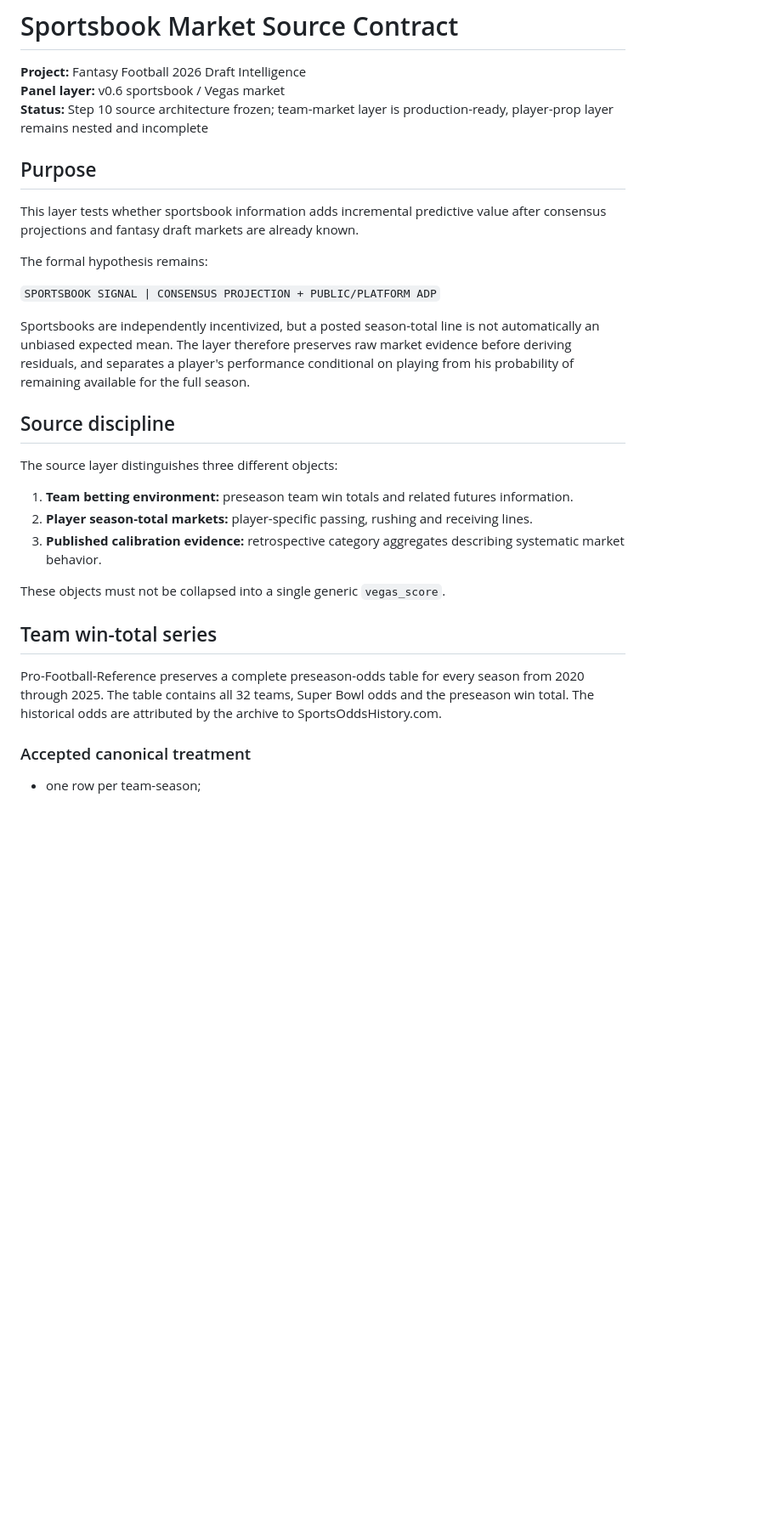
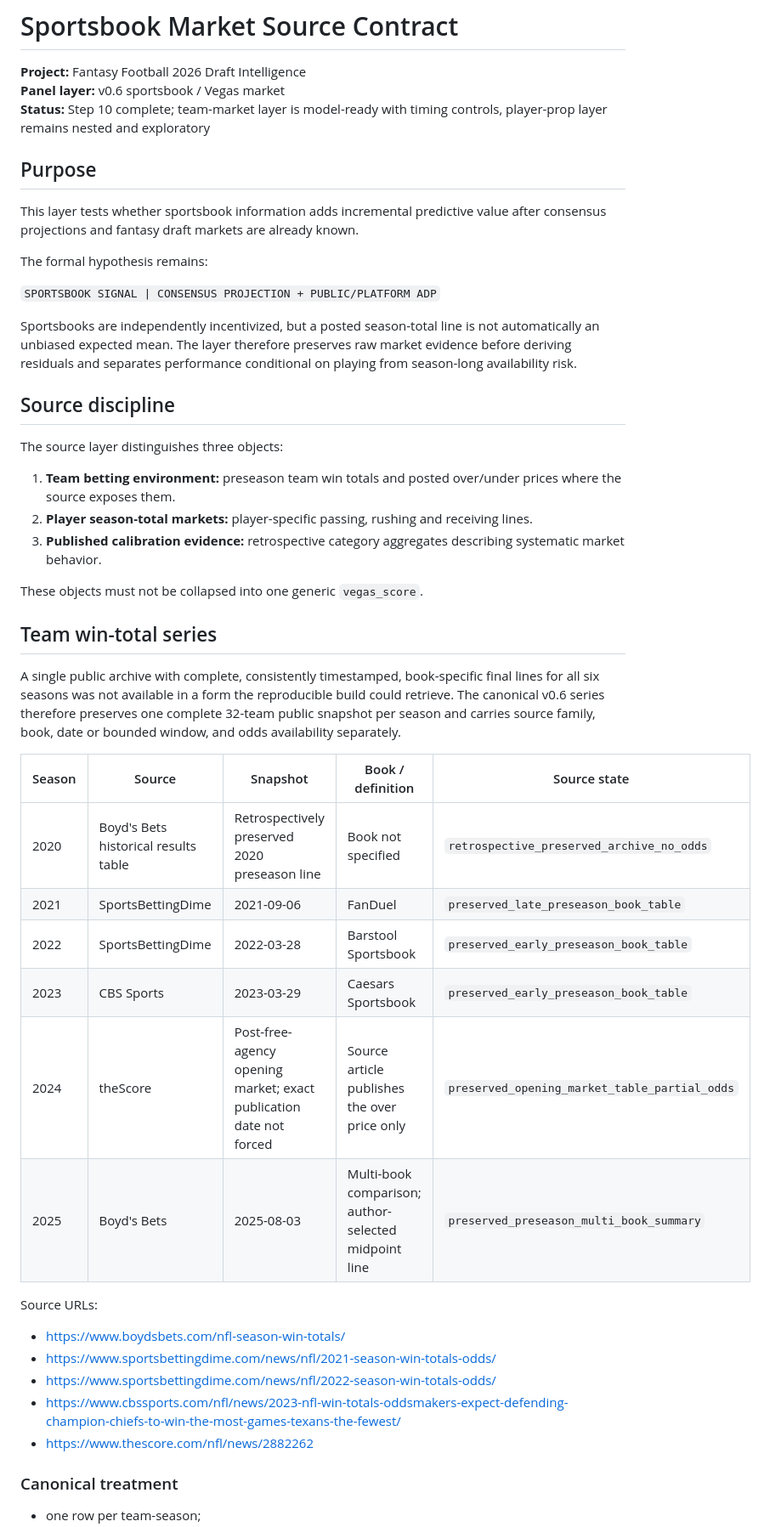
Before and after one commit to tofo21/Cool-Tools, a Markdown page: fantasy-draft/research/SPORTSBOOK_MARKET_SOURCE_CONTRACT.md, the part around one of its changes. Shown at 85% size. Rendered like a GitHub page; blank space fills up the shorter version.

```diff
--- a/fantasy-draft/research/SPORTSBOOK_MARKET_SOURCE_CONTRACT.md
+++ b/fantasy-draft/research/SPORTSBOOK_MARKET_SOURCE_CONTRACT.md
@@ -2,7 +2,7 @@
 
 **Project:** Fantasy Football 2026 Draft Intelligence
 **Panel layer:** v0.6 sportsbook / Vegas market
-**Status:** Step 10 source architecture frozen; team-market layer is production-ready, player-prop layer remains nested and incomplete
+**Status:** Step 10 complete; team-market layer is model-ready with timing controls, player-prop layer remains nested and exploratory
 
 ## Purpose
 
@@ -12,22 +12,39 @@ The formal hypothesis remains:
 
 `SPORTSBOOK SIGNAL | CONSENSUS PROJECTION + PUBLIC/PLATFORM ADP`
 
-Sportsbooks are independently incentivized, but a posted season-total line is not automatically an unbiased expected mean. The layer therefore preserves raw market evidence before deriving residuals, and separates a player's performance conditional on playing from his probability of remaining available for the full season.
+Sportsbooks are independently incentivized, but a posted season-total line is not automatically an unbiased expected mean. The layer therefore preserves raw market evidence before deriving residuals and separates performance conditional on playing from season-long availability risk.
 
 ## Source discipline
 
-The source layer distinguishes three different objects:
+The source layer distinguishes three objects:
 
-1. **Team betting environment:** preseason team win totals and related futures information.
+1. **Team betting environment:** preseason team win totals and posted over/under prices where the source exposes them.
 2. **Player season-total markets:** player-specific passing, rushing and receiving lines.
 3. **Published calibration evidence:** retrospective category aggregates describing systematic market behavior.
 
-These objects must not be collapsed into a single generic `vegas_score`.
+These objects must not be collapsed into one generic `vegas_score`.
 
 ## Team win-total series
 
-Pro-Football-Reference preserves a complete preseason-odds table for every season from 2020 through 2025. The table contains all 32 teams, Super Bowl odds and the preseason win total. The historical odds are attributed by the archive to SportsOddsHistory.com.
+A single public archive with complete, consistently timestamped, book-specific final lines for all six seasons was not available in a form the reproducible build could retrieve. The canonical v0.6 series therefore preserves one complete 32-team public snapshot per season and carries source family, book, date or bounded window, and odds availability separately.
 
-### Accepted canonical treatment
+| Season | Source | Snapshot | Book / definition | Source state |
+|---|---|---|---|---|
+| 2020 | Boyd's Bets historical results table | Retrospectively preserved 2020 preseason line | Book not specified | `retrospective_preserved_archive_no_odds` |
+| 2021 | SportsBettingDime | 2021-09-06 | FanDuel | `preserved_late_preseason_book_table` |
+| 2022 | SportsBettingDime | 2022-03-28 | Barstool Sportsbook | `preserved_early_preseason_book_table` |
+| 2023 | CBS Sports | 2023-03-29 | Caesars Sportsbook | `preserved_early_preseason_book_table` |
+| 2024 | theScore | Post-free-agency opening market; exact publication date not forced | Source article publishes the over price only | `preserved_opening_market_table_partial_odds` |
+| 2025 | Boyd's Bets | 2025-08-03 | Multi-book comparison; author-selected midpoint line | `preserved_preseason_multi_book_summary` |
+
+Source URLs:
+
+- https://www.boydsbets.com/nfl-season-win-totals/
+- https://www.sportsbettingdime.com/news/nfl/2021-season-win-totals-odds/
+- https://www.sportsbettingdime.com/news/nfl/2022-season-win-totals-odds/
+- https://www.cbssports.com/nfl/news/2023-nfl-win-totals-oddsmakers-expect-defending-champion-chiefs-to-win-the-most-games-texans-the-fewest/
+- https://www.thescore.com/nfl/news/2882262
+
+### Canonical treatment
 
 - one row per team-season;
```
Also changed, not shown: other parts of fantasy-draft/research/SPORTSBOOK_MARKET_SOURCE_CONTRACT.md (+55 -28 lines).
